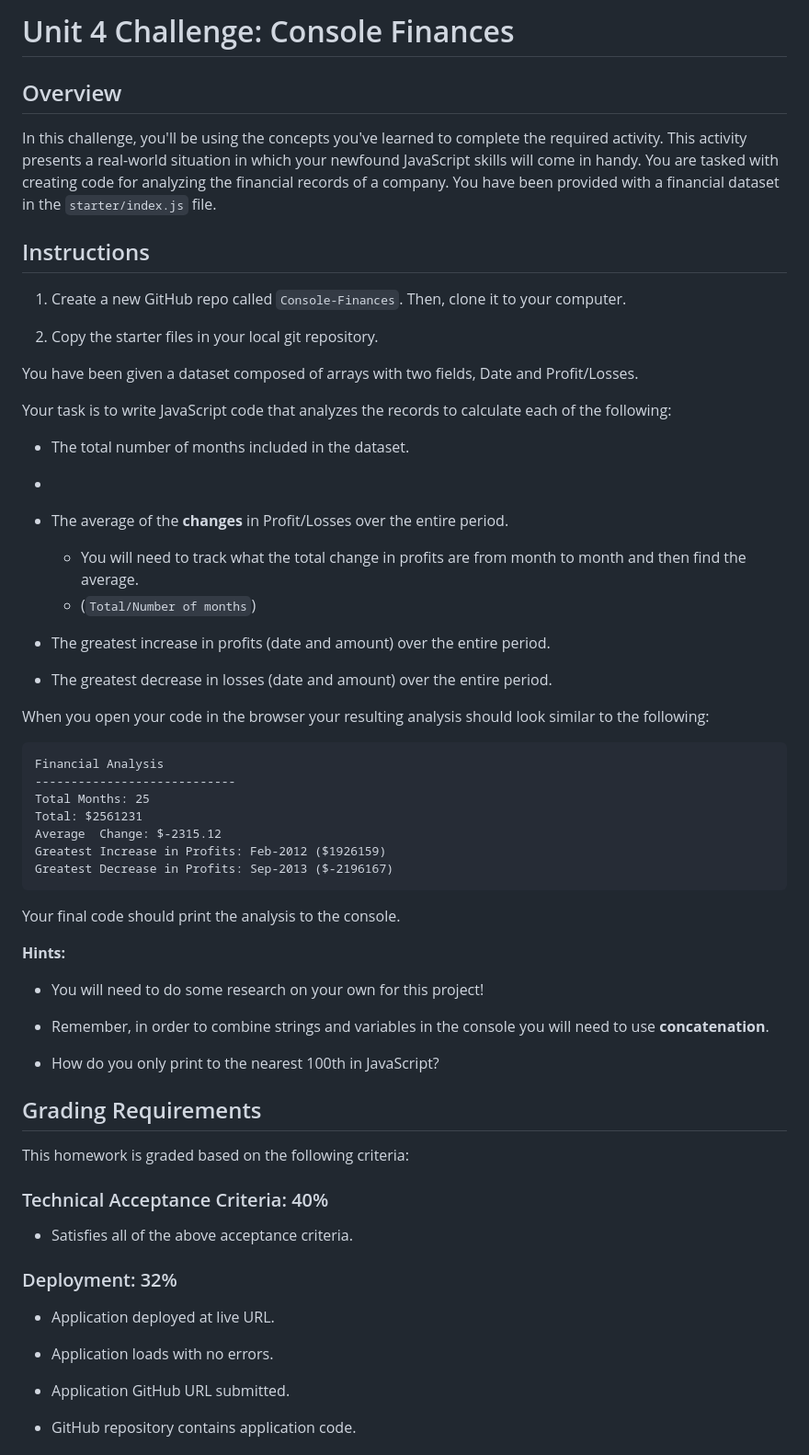
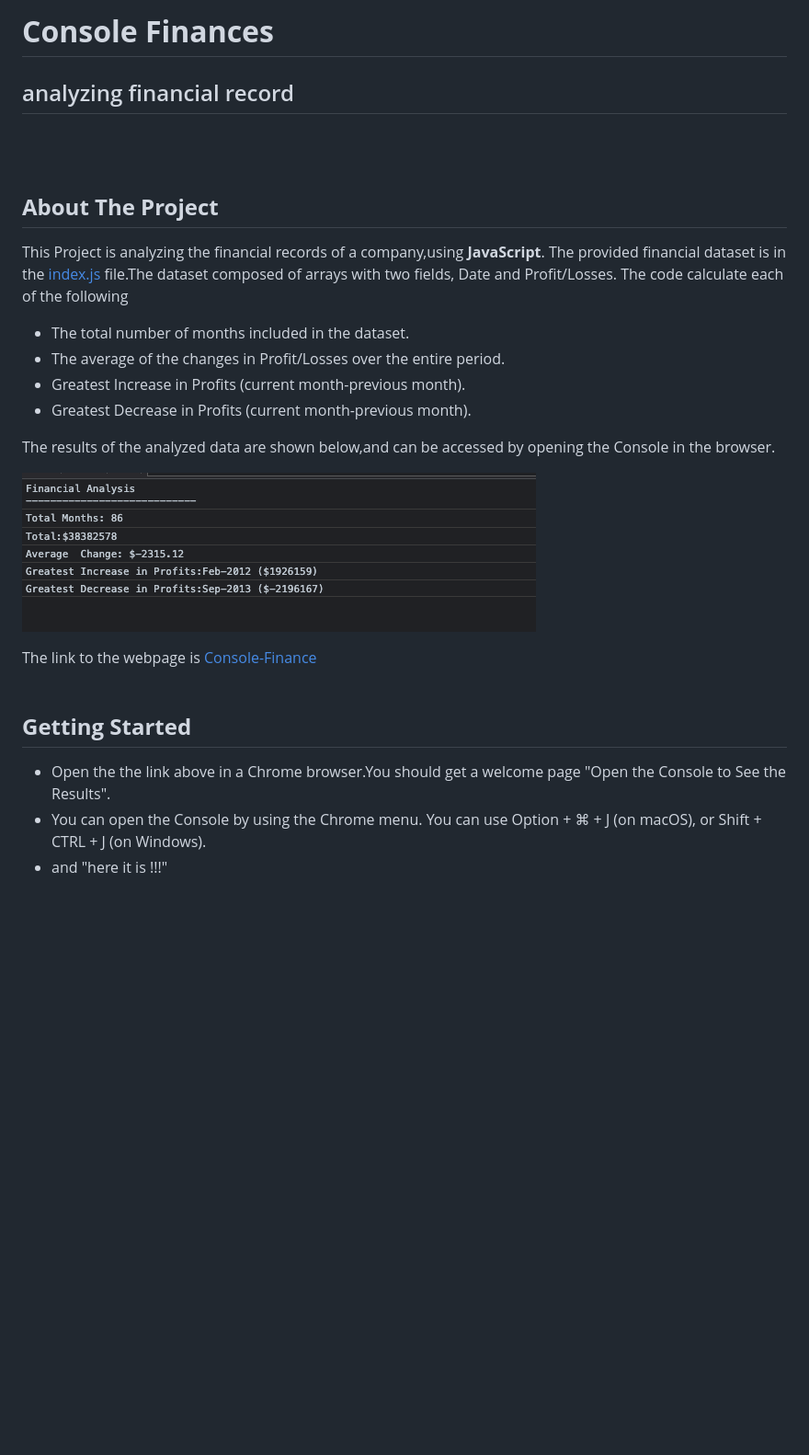
Before and after one commit to Asherbeck10/Console-Finances, a Markdown page: README.md, the part around the change printed below. Shown: that part at 92% size. Drawn GitHub-style; pictures changed too: results.png (added); blank space fills up the shorter version.

````diff
--- a/README.md
+++ b/README.md
@@ -1,68 +1,32 @@
-# Unit 4 Challenge: Console Finances
+# **Console Finances**
+## analyzing financial record
+<br />
+<br />
 
-## Overview
+## **About The Project**
 
-In this challenge, you'll be using the concepts you've learned to complete the required activity. This activity presents a real-world situation in which your newfound JavaScript skills will come in handy. You are tasked with creating code for analyzing the financial records of a company. You have been provided with a financial dataset in the `starter/index.js` file.
+This Project is analyzing the financial records of a company,using **JavaScript**. The provided  financial dataset  is in the [index.js](index.js) file.The dataset composed of arrays with two fields, Date and Profit/Losses.
+The code calculate each of the following
+* The total number of months included in the dataset.
+* The average of the changes in Profit/Losses over the entire period.
+* Greatest Increase in Profits (current month-previous month).
+* Greatest Decrease in Profits (current month-previous month).
 
-## Instructions
+The results of the analyzed data are shown below,and can be accessed by opening the Console in the browser.
 
-1. Create a new GitHub repo called `Console-Finances`. Then, clone it to your computer.
+![results](results.png)
 
-2. Copy the starter files in your local git repository.
+The link to the webpage is [Console-Finance](https://asherbeck10.github.io/Console-Finances/)
+<br />
+<br />
 
-You have been given a dataset composed of arrays with two fields, Date and Profit/Losses.
+## **Getting Started**
 
-Your task is to write JavaScript code that analyzes the records to calculate each of the following:
+* Open the the link  above in a Chrome browser.You should get a welcome page "Open the Console
+  to See the Results".
+* You can open the Console by using the Chrome menu. You can use Option + ⌘ + J (on macOS),
+  or Shift + CTRL + J (on Windows).
+* and "here it is !!!"
+<br />
+<br />
 
-* The total number of months included in the dataset.
-
-*
-
-* The average of the **changes** in Profit/Losses over the entire period.
-  * You will need to track what the total change in profits are from month to month and then find the average.
-  * (`Total/Number of months`)
-
-* The greatest increase in profits (date and amount) over the entire period.
-
-* The greatest decrease in losses (date and amount) over the entire period.
-
-When you open your code in the browser your resulting analysis should look similar to the following:
-
-  ```text
-  Financial Analysis
-  ----------------------------
-  Total Months: 25
-  Total: $2561231
-  Average  Change: $-2315.12
-  Greatest Increase in Profits: Feb-2012 ($1926159)
-  Greatest Decrease in Profits: Sep-2013 ($-2196167)
-  ```
-
-Your final code should print the analysis to the console.
-
-**Hints:**
-
-* You will need to do some research on your own for this project!
-
-* Remember, in order to combine strings and variables in the console you will need to use **concatenation**.
-
-* How do you only print to the nearest 100th in JavaScript?
-
-## Grading Requirements
-
-This homework is graded based on the following criteria:
-
-### Technical Acceptance Criteria: 40%
-
-* Satisfies all of the above acceptance criteria.
-
-### Deployment: 32%
-
-* Application deployed at live URL.
-
-* Application loads with no errors.
-
-* Application GitHub URL submitted.
-
-* GitHub repository contains application code.
-
````
Also changed, not shown: other parts of README.md (+2 -25 lines), 1 other file.
